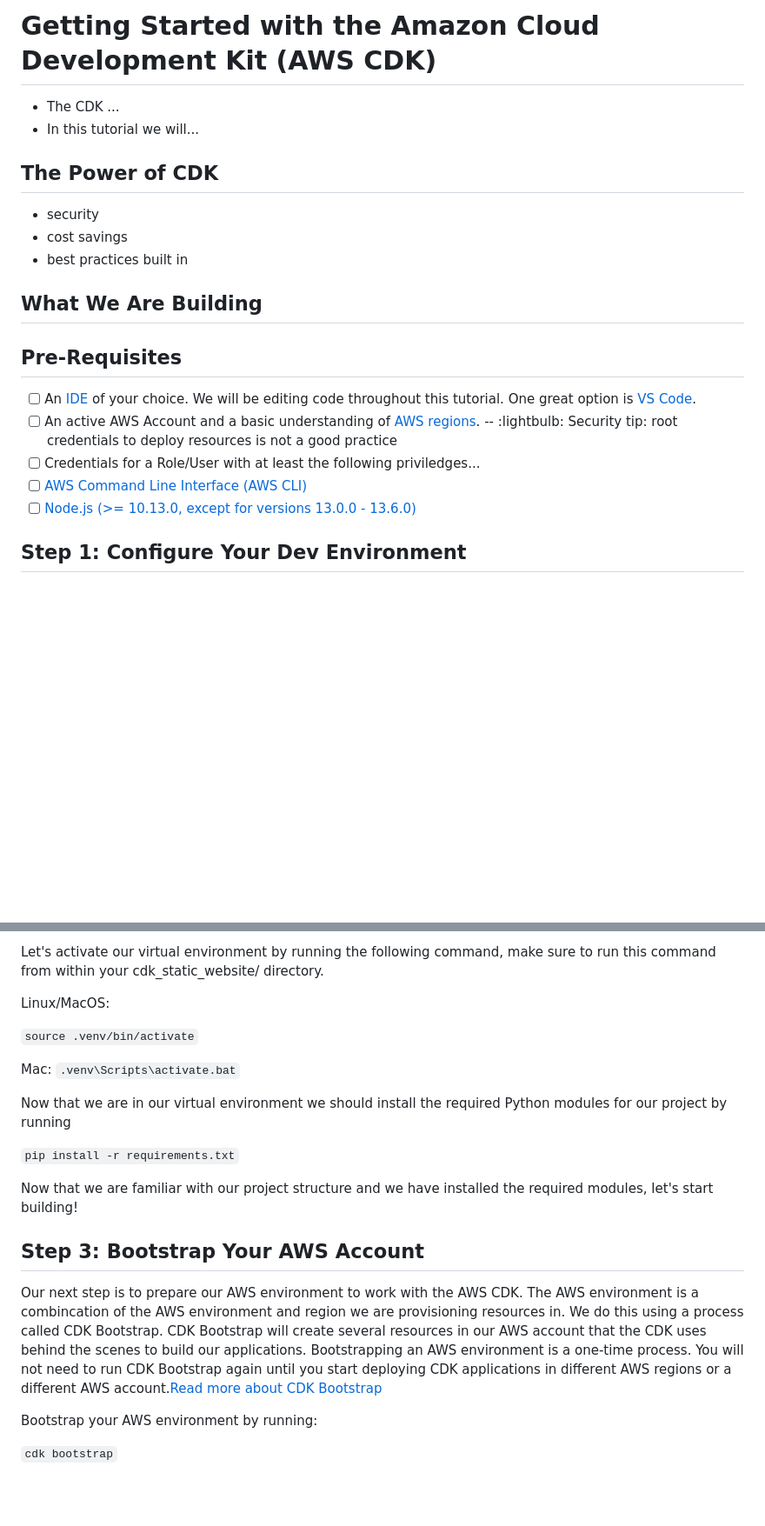
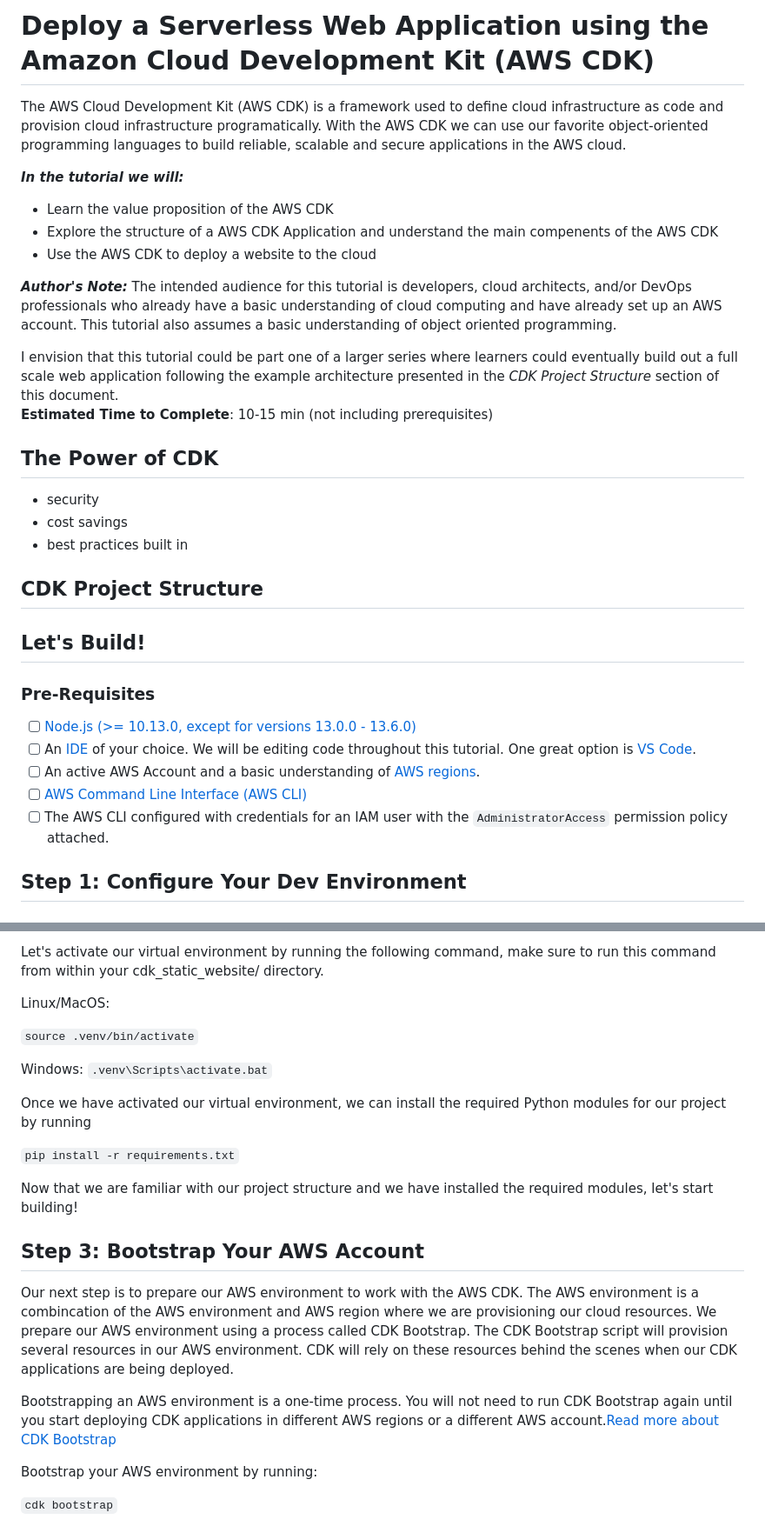
Before and after one commit to Tara-Cloud/aws-cdk-tutorial, a Markdown page: README.md, 2 parts joined by grey strips. Shown: that part at 87% size. Drawn GitHub-style; blank space fills up the shorter version.

```diff
--- a/README.md
+++ b/README.md
@@ -1,21 +1,32 @@
-# Getting Started with the Amazon Cloud Development Kit (AWS CDK)
-- The CDK ...
-- In this tutorial we will...
+# Deploy a Serverless Web Application using the Amazon Cloud Development Kit (AWS CDK)
+The AWS Cloud Development Kit (AWS CDK) is a framework used to define cloud infrastructure as code and provision cloud infrastructure programatically.  With the AWS CDK we can use our favorite object-oriented programming languages to build reliable, scalable and secure applications in the AWS cloud.
+
+***In the tutorial we will:***
+- Learn the value proposition of the AWS CDK
+- Explore the structure of a AWS CDK Application and understand the main compenents of the AWS CDK
+- Use the AWS CDK to deploy a website to the cloud
+
+***Author's Note:***
+The intended audience for this tutorial is developers, cloud architects, and/or DevOps professionals who already have a basic understanding of cloud computing and have already set up an AWS account.  This tutorial also assumes a basic understanding of object oriented programming.
+
+I envision that this tutorial could be part one of a larger series where learners could eventually build out a full scale web application following the example architecture presented in the *CDK Project Structure* section of this document.
+**Estimated Time to Complete**: 10-15 min (not including prerequisites)
 
 ## The Power of CDK
 - security
 - cost savings
 - best practices built in
 
-## What We Are Building
+## CDK Project Structure
 
-## Pre-Requisites
+## Let's Build!
+
+### Pre-Requisites
+- [ ] [Node.js (>= 10.13.0, except for versions 13.0.0 - 13.6.0)](https://nodejs.org/en)
 - [ ] An [IDE](https://www.codecademy.com/article/what-is-an-ide) of your choice.  We will be editing code throughout this tutorial.  One great option is [VS Code](https://code.visualstudio.com/download).
 - [ ] An active AWS Account and a basic understanding of [AWS regions](https://cloudacademy.com/blog/aws-regions-and-availability-zones-the-simplest-explanation-you-will-ever-find-around/).
--- :lightbulb: Security tip: root credentials to deploy resources is not a good practice
-- [ ] Credentials for a Role/User with at least the following priviledges...
 - [ ] [AWS Command Line Interface (AWS CLI)](https://docs.aws.amazon.com/cli/latest/userguide/cli-chap-getting-started.html)
-- [ ] [Node.js (>= 10.13.0, except for versions 13.0.0 - 13.6.0)](https://nodejs.org/en)
+- [ ] The AWS CLI configured with credentials for an IAM user with the `AdministratorAccess` permission policy attached.
 
 ## Step 1: Configure Your Dev Environment
 ### Install the AWS CDK Toolkit
@@ -71,10 +83,10 @@ Linux/MacOS:
 
 `source .venv/bin/activate`
 
-Mac:
+Windows:
 `.venv\Scripts\activate.bat`
 
-Now that we are in our virtual environment we should install the required Python modules for our project by running
+Once we have activated our virtual environment, we can install the required Python modules for our project by running
 
 `pip install -r requirements.txt`
 
@@ -82,7 +94,9 @@ Now that we are familiar with our project structure and we have installed the re
 
 ## Step 3: Bootstrap Your AWS Account
 
-Our next step is to prepare our AWS environment to work with the AWS CDK.  The AWS environment is a combincation of the AWS environment and region we are provisioning resources in.  We do this using a process called CDK Bootstrap.  CDK Bootstrap will create several resources in our AWS account that the CDK uses behind the scenes to build our applications.  Bootstrapping an AWS environment is a one-time process.  You will not need to run CDK Bootstrap again until you start deploying CDK applications in different AWS regions or a different AWS account.[Read more about CDK Bootstrap](https://docs.aws.amazon.com/cdk/v2/guide/bootstrapping.html)
+Our next step is to prepare our AWS environment to work with the AWS CDK.  The AWS environment is a combincation of the AWS environment and AWS region where we are provisioning our cloud resources.  We prepare our AWS environment using a process called CDK Bootstrap.  The CDK Bootstrap script will provision several resources in our AWS environment. CDK will rely on these resources behind the scenes when our CDK applications are being deployed.
+
+Bootstrapping an AWS environment is a one-time process.  You will not need to run CDK Bootstrap again until you start deploying CDK applications in different AWS regions or a different AWS account.[Read more about CDK Bootstrap](https://docs.aws.amazon.com/cdk/v2/guide/bootstrapping.html)
 
 Bootstrap your AWS environment by running:
 
```
Also changed, not shown: other parts of README.md (+53 -11 lines), readme-assets/bootstrap_existed_output.png (added), readme-assets/cdk_static_website_stack _init_view.png (added), 2 other files.
